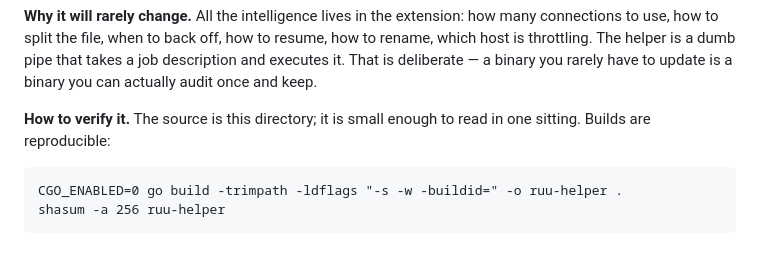
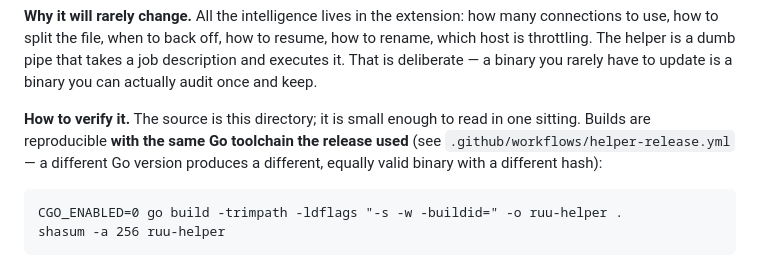
Before and after one commit to mehmetnadir/ruu-downloader, a Markdown page: helper/README.md, the part around the change. GitHub-like rendering.

Commit message:
docs(helper): reproducible build notu — aynı Go toolchain şartı
Kullanıcı release sağlamasını kendi derlemesiyle karşılaştırırsa farklı Go
sürümü farklı (ama eşit derecede geçerli) hash üretir; şart açıkça yazılmalı.

Co-Authored-By: Claude Fable 5 <noreply@anthropic.com>

````diff
--- a/helper/README.md
+++ b/helper/README.md
@@ -33,7 +33,9 @@ description and executes it. That is deliberate — a binary you rarely have to
 is a binary you can actually audit once and keep.
 
 **How to verify it.** The source is this directory; it is small enough to read in one
-sitting. Builds are reproducible:
+sitting. Builds are reproducible **with the same Go toolchain the release used**
+(see `.github/workflows/helper-release.yml` — a different Go version produces a
+different, equally valid binary with a different hash):
 
 ```
 CGO_ENABLED=0 go build -trimpath -ldflags "-s -w -buildid=" -o ruu-helper .
````
